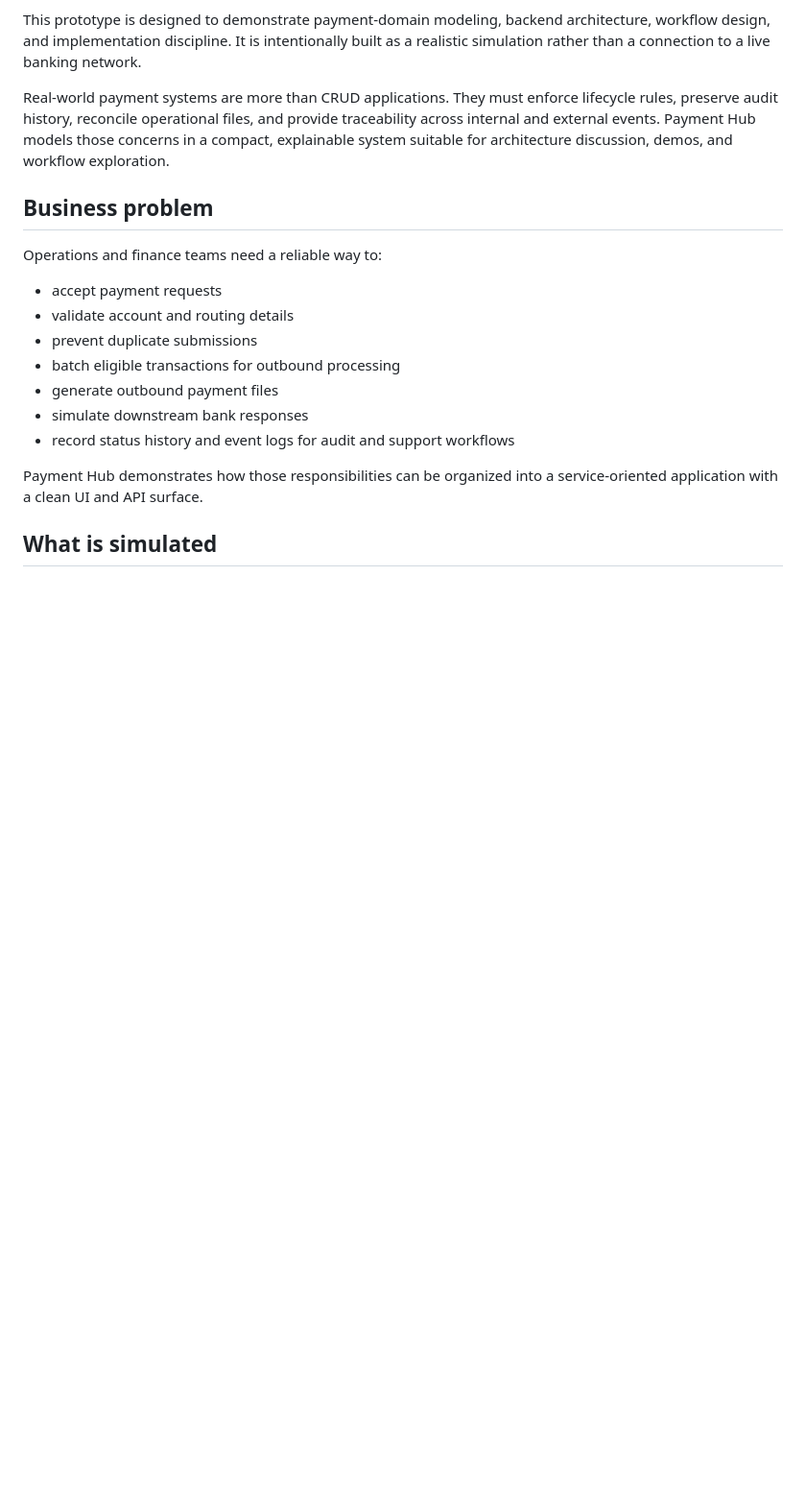
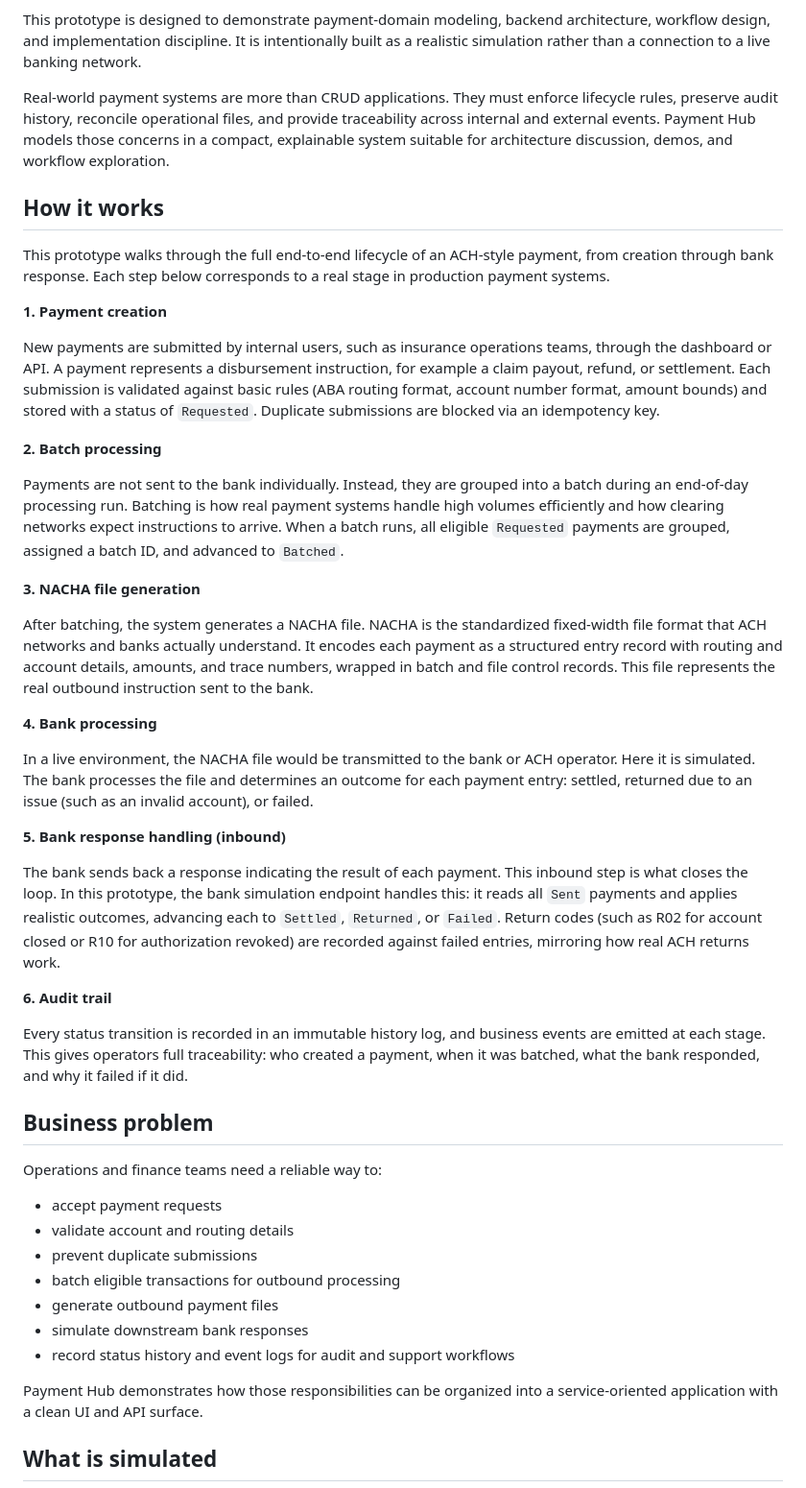
Before and after one commit to jainrishit/payment-hub, a Markdown page: README.md, the part around the change. Shown at 96% size. Drawn GitHub-style; blank space fills up the shorter version.

Commit message:
Add end-to-end How it works section to README

```diff
--- a/README.md
+++ b/README.md
@@ -5,6 +5,34 @@ A payment hub prototype that simulates the core lifecycle of ACH-style disbursem
 This prototype is designed to demonstrate payment-domain modeling, backend architecture, workflow design, and implementation discipline. It is intentionally built as a realistic simulation rather than a connection to a live banking network.
 
 Real-world payment systems are more than CRUD applications. They must enforce lifecycle rules, preserve audit history, reconcile operational files, and provide traceability across internal and external events. Payment Hub models those concerns in a compact, explainable system suitable for architecture discussion, demos, and workflow exploration.
+
+## How it works
+
+This prototype walks through the full end-to-end lifecycle of an ACH-style payment, from creation through bank response. Each step below corresponds to a real stage in production payment systems.
+
+**1. Payment creation**
+
+New payments are submitted by internal users, such as insurance operations teams, through the dashboard or API. A payment represents a disbursement instruction, for example a claim payout, refund, or settlement. Each submission is validated against basic rules (ABA routing format, account number format, amount bounds) and stored with a status of `Requested`. Duplicate submissions are blocked via an idempotency key.
+
+**2. Batch processing**
+
+Payments are not sent to the bank individually. Instead, they are grouped into a batch during an end-of-day processing run. Batching is how real payment systems handle high volumes efficiently and how clearing networks expect instructions to arrive. When a batch runs, all eligible `Requested` payments are grouped, assigned a batch ID, and advanced to `Batched`.
+
+**3. NACHA file generation**
+
+After batching, the system generates a NACHA file. NACHA is the standardized fixed-width file format that ACH networks and banks actually understand. It encodes each payment as a structured entry record with routing and account details, amounts, and trace numbers, wrapped in batch and file control records. This file represents the real outbound instruction sent to the bank.
+
+**4. Bank processing**
+
+In a live environment, the NACHA file would be transmitted to the bank or ACH operator. Here it is simulated. The bank processes the file and determines an outcome for each payment entry: settled, returned due to an issue (such as an invalid account), or failed.
+
+**5. Bank response handling (inbound)**
+
+The bank sends back a response indicating the result of each payment. This inbound step is what closes the loop. In this prototype, the bank simulation endpoint handles this: it reads all `Sent` payments and applies realistic outcomes, advancing each to `Settled`, `Returned`, or `Failed`. Return codes (such as R02 for account closed or R10 for authorization revoked) are recorded against failed entries, mirroring how real ACH returns work.
+
+**6. Audit trail**
+
+Every status transition is recorded in an immutable history log, and business events are emitted at each stage. This gives operators full traceability: who created a payment, when it was batched, what the bank responded, and why it failed if it did.
 
 ## Business problem
 
```
